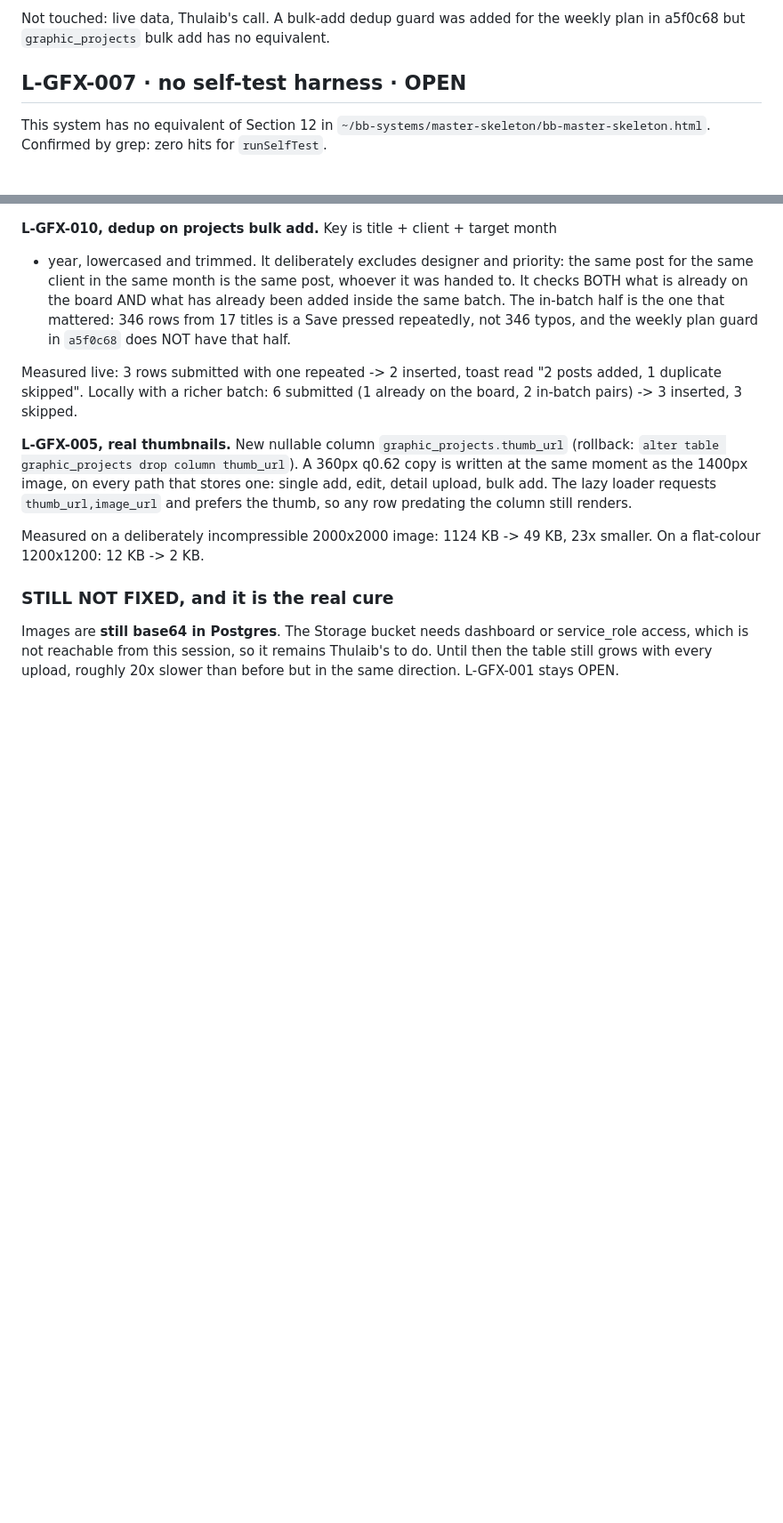
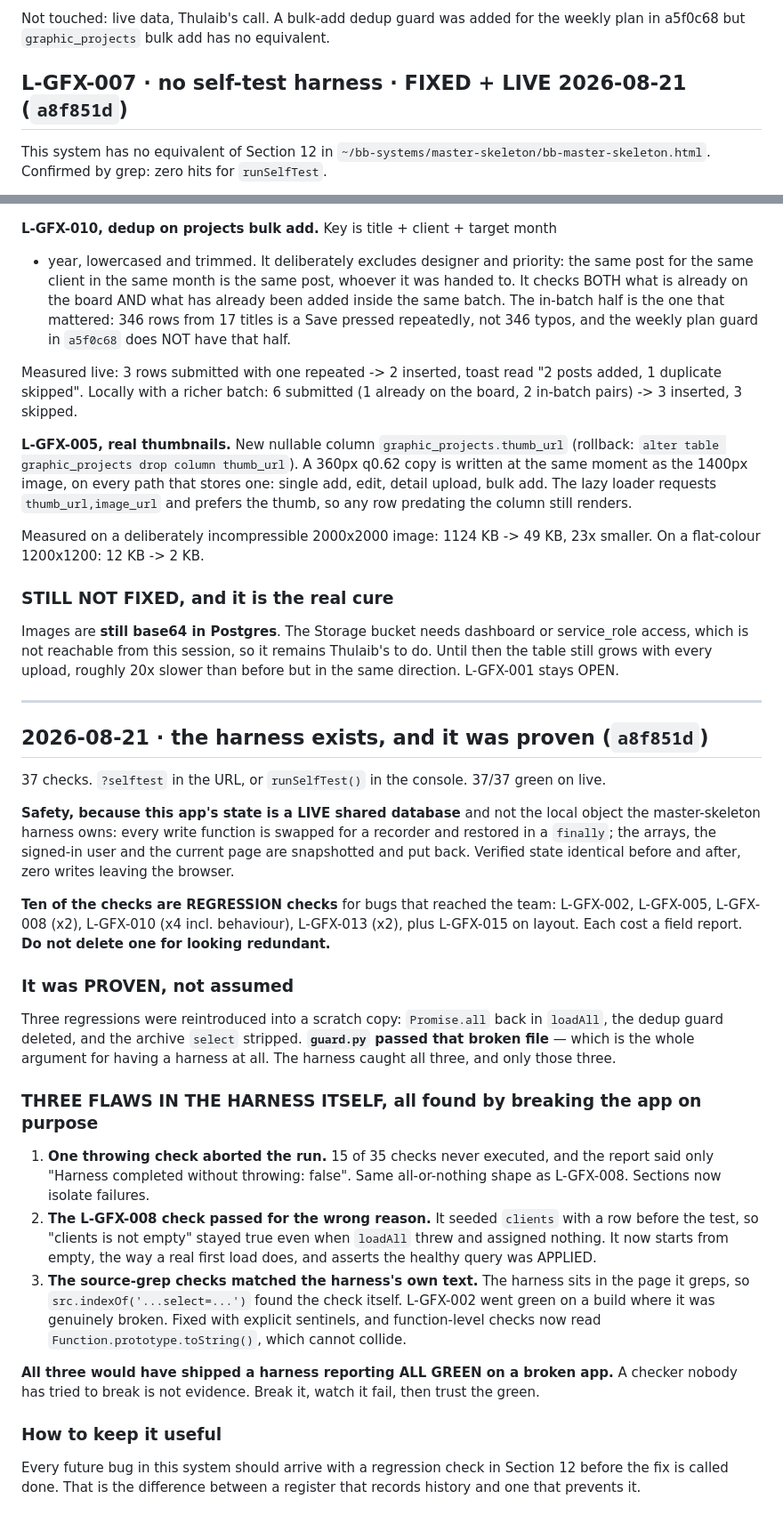
Before and after one commit to businessboosterlk/bb-graphic-system, a Markdown page: LANDMINES.md, 2 parts joined by grey strips. Shown at 89% size. GitHub-like rendering; blank space fills up the shorter version.

Commit message:
LANDMINES: close L-GFX-007 and record the three flaws found by breaking the app
Co-Authored-By: Claude Opus 5 <noreply@anthropic.com>

```diff
--- a/LANDMINES.md
+++ b/LANDMINES.md
@@ -232,7 +232,7 @@ projects on the entire board and a large share of the 86 MB in L-GFX-001.
 Not touched: live data, Thulaib's call. A bulk-add dedup guard was added for
 the weekly plan in a5f0c68 but `graphic_projects` bulk add has no equivalent.
 
-## L-GFX-007 · no self-test harness · OPEN
+## L-GFX-007 · no self-test harness · FIXED + LIVE 2026-08-21 (`a8f851d`)
 This system has no equivalent of Section 12 in
 `~/bb-systems/master-skeleton/bb-master-skeleton.html`. Confirmed by grep:
 zero hits for `runSelfTest`.
@@ -453,3 +453,50 @@ Images are **still base64 in Postgres**. The Storage bucket needs dashboard or
 service_role access, which is not reachable from this session, so it remains
 Thulaib's to do. Until then the table still grows with every upload, roughly 20x
 slower than before but in the same direction. L-GFX-001 stays OPEN.
+
+---
+
+## 2026-08-21 · the harness exists, and it was proven (`a8f851d`)
+
+37 checks. `?selftest` in the URL, or `runSelfTest()` in the console. 37/37 green
+on live.
+
+**Safety, because this app's state is a LIVE shared database** and not the local
+object the master-skeleton harness owns: every write function is swapped for a
+recorder and restored in a `finally`; the arrays, the signed-in user and the
+current page are snapshotted and put back. Verified state identical before and
+after, zero writes leaving the browser.
+
+**Ten of the checks are REGRESSION checks** for bugs that reached the team:
+L-GFX-002, L-GFX-005, L-GFX-008 (x2), L-GFX-010 (x4 incl. behaviour),
+L-GFX-013 (x2), plus L-GFX-015 on layout. Each cost a field report. **Do not
+delete one for looking redundant.**
+
+### It was PROVEN, not assumed
+Three regressions were reintroduced into a scratch copy: `Promise.all` back in
+`loadAll`, the dedup guard deleted, and the archive `select` stripped.
+**`guard.py` passed that broken file** — which is the whole argument for having a
+harness at all. The harness caught all three, and only those three.
+
+### THREE FLAWS IN THE HARNESS ITSELF, all found by breaking the app on purpose
+1. **One throwing check aborted the run.** 15 of 35 checks never executed, and
+   the report said only "Harness completed without throwing: false". Same
+   all-or-nothing shape as L-GFX-008. Sections now isolate failures.
+2. **The L-GFX-008 check passed for the wrong reason.** It seeded `clients` with
+   a row before the test, so "clients is not empty" stayed true even when
+   `loadAll` threw and assigned nothing. It now starts from empty, the way a
+   real first load does, and asserts the healthy query was APPLIED.
+3. **The source-grep checks matched the harness's own text.** The harness sits in
+   the page it greps, so `src.indexOf('...select=...')` found the check itself.
+   L-GFX-002 went green on a build where it was genuinely broken. Fixed with
+   explicit sentinels, and function-level checks now read
+   `Function.prototype.toString()`, which cannot collide.
+
+**All three would have shipped a harness reporting ALL GREEN on a broken app.**
+A checker nobody has tried to break is not evidence. Break it, watch it fail,
+then trust the green.
+
+### How to keep it useful
+Every future bug in this system should arrive with a regression check in Section
+12 before the fix is called done. That is the difference between a register that
+records history and one that prevents it.
```
